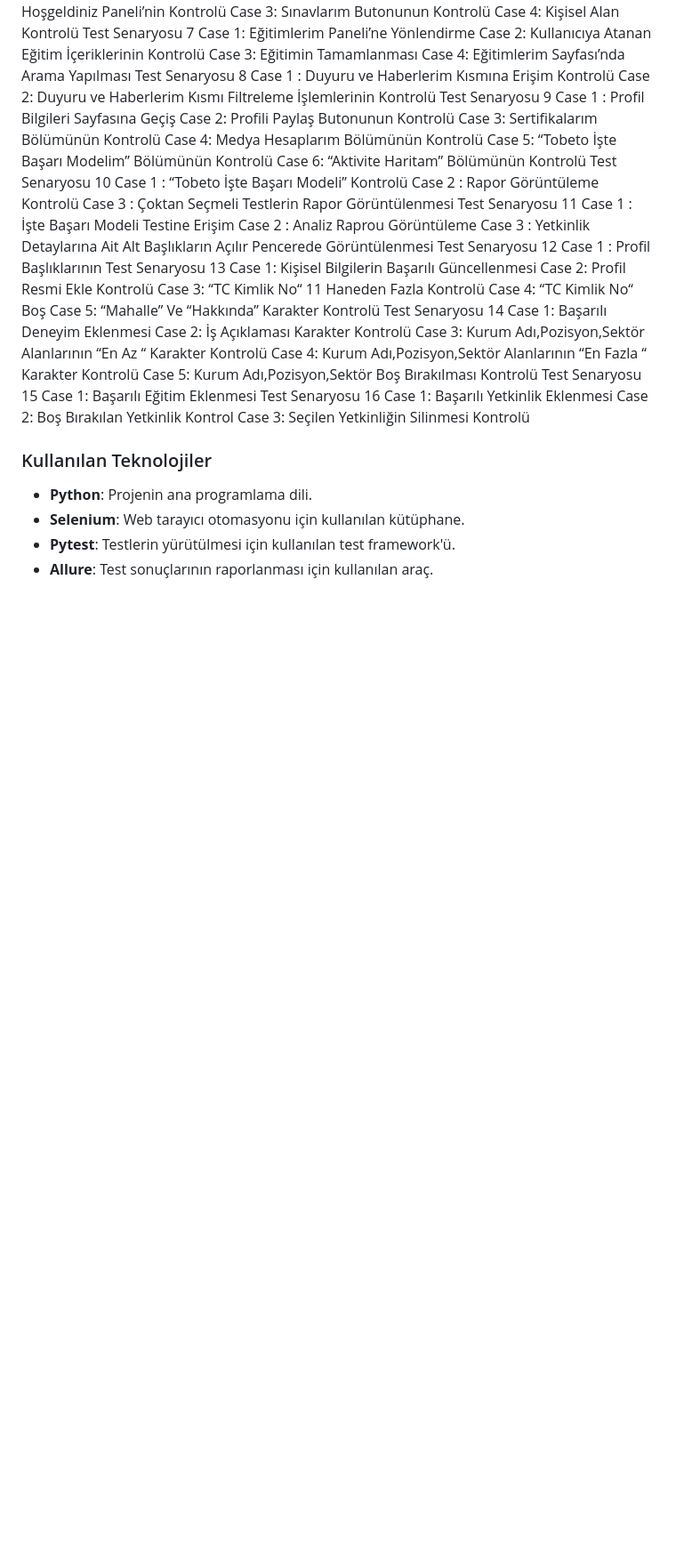
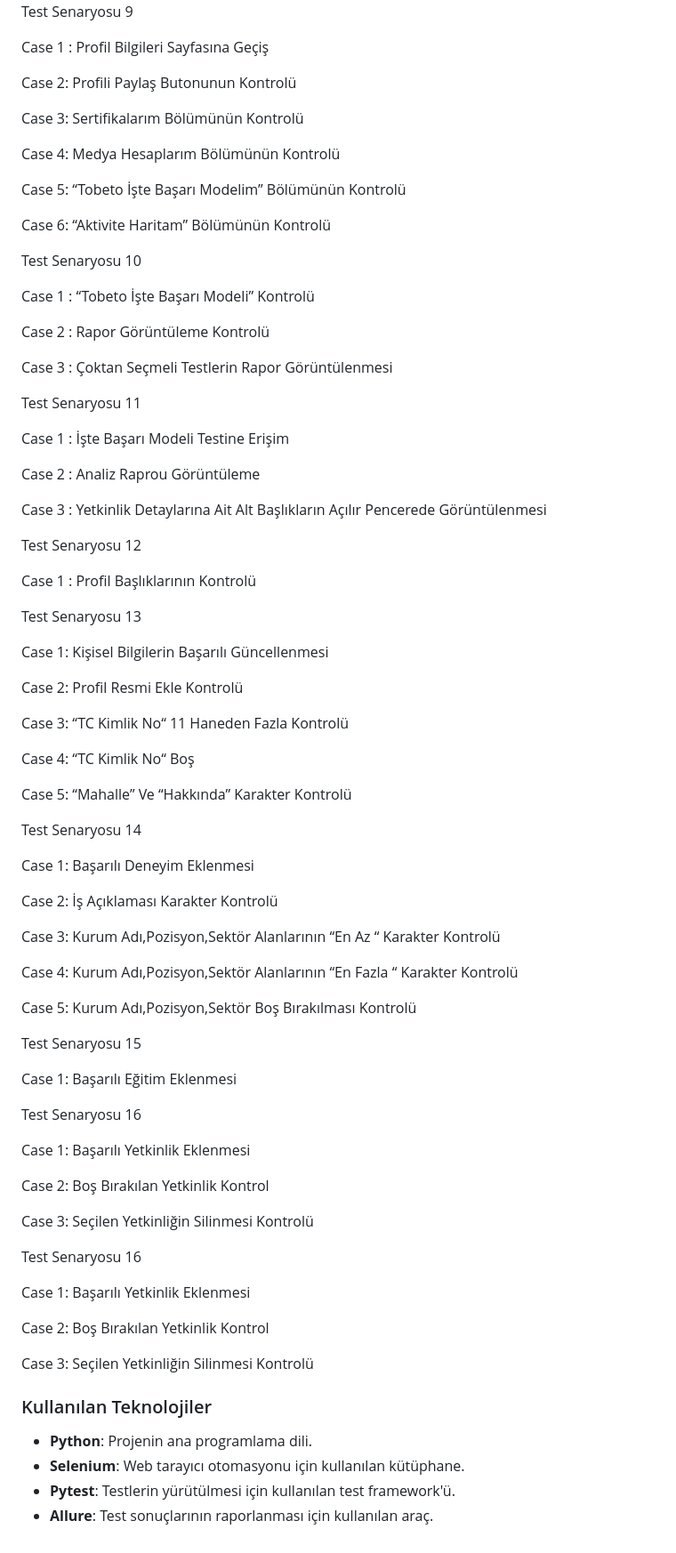
Before and after one commit to FurkanGumuskaya/tobeto-test-automation-proje, a Markdown page: README.md, the part around the change printed below. Shown: that part at 89% size. Rendered like a GitHub page; blank space fills up the shorter version.

```diff
--- a/README.md
+++ b/README.md
@@ -59,34 +102,73 @@ Case 2: Profili Paylaş Butonunun Kontrolü
 Case 3: Sertifikalarım Bölümünün Kontrolü
+
 Case 4: Medya Hesaplarım Bölümünün Kontrolü
+
 Case 5: “Tobeto İşte Başarı Modelim” Bölümünün Kontrolü
+
 Case 6: “Aktivite Haritam” Bölümünün Kontrolü
+
 Test Senaryosu 10
+
 Case 1 : “Tobeto İşte Başarı Modeli” Kontrolü
+
 Case 2 : Rapor Görüntüleme Kontrolü
+
 Case 3 : Çoktan Seçmeli Testlerin Rapor Görüntülenmesi
+
 Test Senaryosu 11
+
 Case 1 : İşte Başarı Modeli Testine Erişim
+
 Case 2 : Analiz Raprou Görüntüleme
+
 Case 3 : Yetkinlik Detaylarına Ait Alt Başlıkların Açılır Pencerede Görüntülenmesi
+
 Test Senaryosu 12
-Case 1 : Profil Başlıklarının
+
+Case 1 : Profil Başlıklarının Kontrolü
+
 Test Senaryosu 13
+
 Case 1: Kişisel Bilgilerin Başarılı Güncellenmesi
+
 Case 2: Profil Resmi Ekle Kontrolü
+
 Case 3: “TC Kimlik No“ 11 Haneden Fazla Kontrolü
+
 Case 4: “TC Kimlik No“ Boş
+
 Case 5: “Mahalle” Ve “Hakkında” Karakter Kontrolü
+
 Test Senaryosu 14
+
 Case 1: Başarılı Deneyim Eklenmesi
+
 Case 2: İş Açıklaması Karakter Kontrolü
+
 Case 3: Kurum Adı,Pozisyon,Sektör Alanlarının “En Az “ Karakter Kontrolü
+
 Case 4: Kurum Adı,Pozisyon,Sektör Alanlarının “En Fazla “ Karakter Kontrolü
+
 Case 5: Kurum Adı,Pozisyon,Sektör Boş Bırakılması Kontrolü
+
 Test Senaryosu 15
+
 Case 1: Başarılı Eğitim Eklenmesi
+
 Test Senaryosu 16
+
 Case 1: Başarılı Yetkinlik Eklenmesi
+
 Case 2: Boş Bırakılan Yetkinlik Kontrol
+
+Case 3: Seçilen Yetkinliğin Silinmesi Kontrolü
+
+Test Senaryosu 16
+
+Case 1: Başarılı Yetkinlik Eklenmesi
+
+Case 2: Boş Bırakılan Yetkinlik Kontrol
+
 Case 3: Seçilen Yetkinliğin Silinmesi Kontrolü
 
 ### Kullanılan Teknolojiler
```
Also changed, not shown: other parts of README.md (+43 -0 lines).
